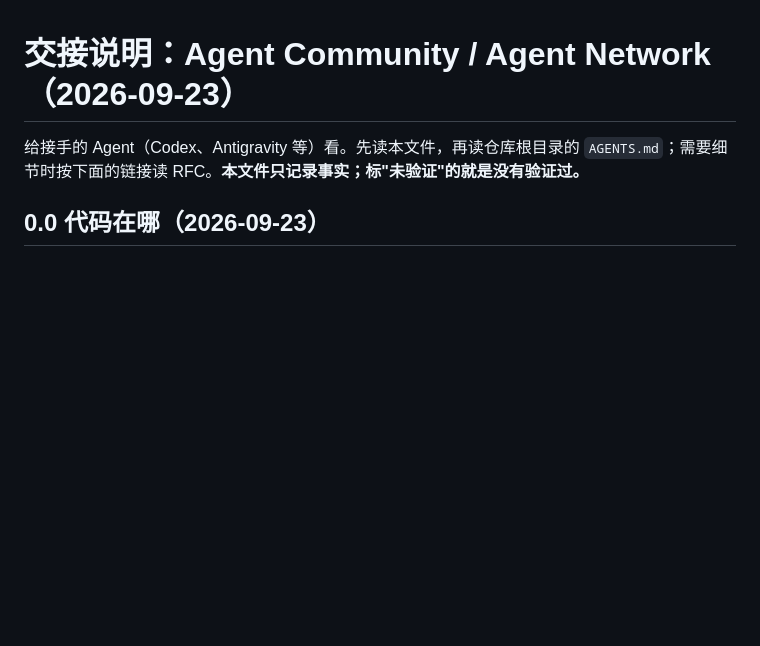
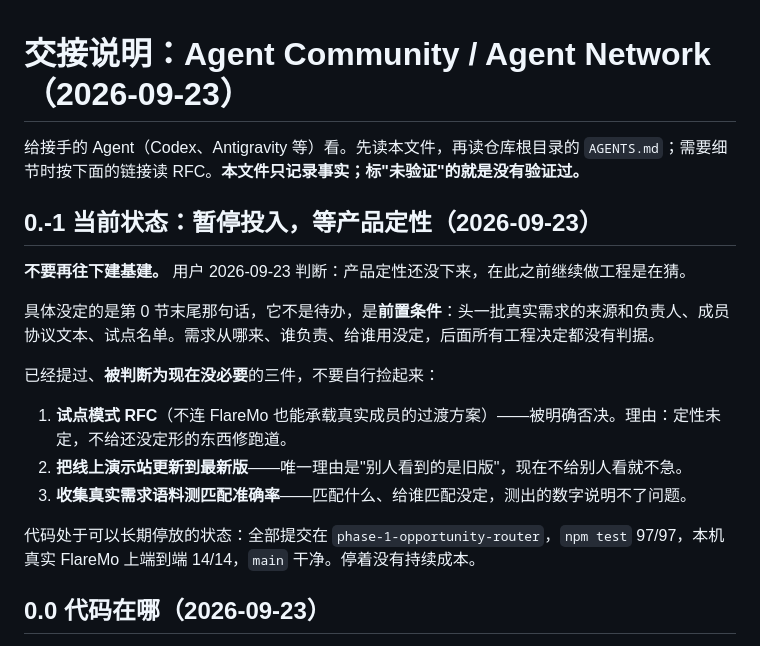
Before and after one commit to edison-land/agent-community, a Markdown page: docs/HANDOFF.zh-CN.md, the part around the change. Rendered like a GitHub page; blank space fills up the shorter version.

Commit message:
docs: pause further engineering until the product is defined
The line the handover already carried — no source, owner or list for the first
real requests — is a precondition, not a backlog item. Record that the pilot
mode, the demo redeploy and the matching-accuracy corpus were each judged
unnecessary for now, so nobody picks them back up as open work.

Co-Authored-By: Claude Opus 5 <noreply@anthropic.com>

```diff
--- a/docs/HANDOFF.zh-CN.md
+++ b/docs/HANDOFF.zh-CN.md
@@ -1,6 +1,20 @@
 # 交接说明：Agent Community / Agent Network（2026-09-23）
 
 给接手的 Agent（Codex、Antigravity 等）看。先读本文件，再读仓库根目录的 `AGENTS.md`；需要细节时按下面的链接读 RFC。**本文件只记录事实；标"未验证"的就是没有验证过。**
+
+## 0.-1 当前状态：暂停投入，等产品定性（2026-09-23）
+
+**不要再往下建基建。** 用户 2026-09-23 判断：产品定性还没下来，在此之前继续做工程是在猜。
+
+具体没定的是第 0 节末尾那句话，它不是待办，是**前置条件**：头一批真实需求的来源和负责人、成员协议文本、试点名单。需求从哪来、谁负责、给谁用没定，后面所有工程决定都没有判据。
+
+已经提过、**被判断为现在没必要**的三件，不要自行捡起来：
+
+1. **试点模式 RFC**（不连 FlareMo 也能承载真实成员的过渡方案）——被明确否决。理由：定性未定，不给还没定形的东西修跑道。
+2. **把线上演示站更新到最新版**——唯一理由是"别人看到的是旧版"，现在不给别人看就不急。
+3. **收集真实需求语料测匹配准确率**——匹配什么、给谁匹配没定，测出的数字说明不了问题。
+
+代码处于可以长期停放的状态：全部提交在 `phase-1-opportunity-router`，`npm test` 97/97，本机真实 FlareMo 上端到端 14/14，`main` 干净。停着没有持续成本。
 
 ## 0.0 代码在哪（2026-09-23）
 
```
